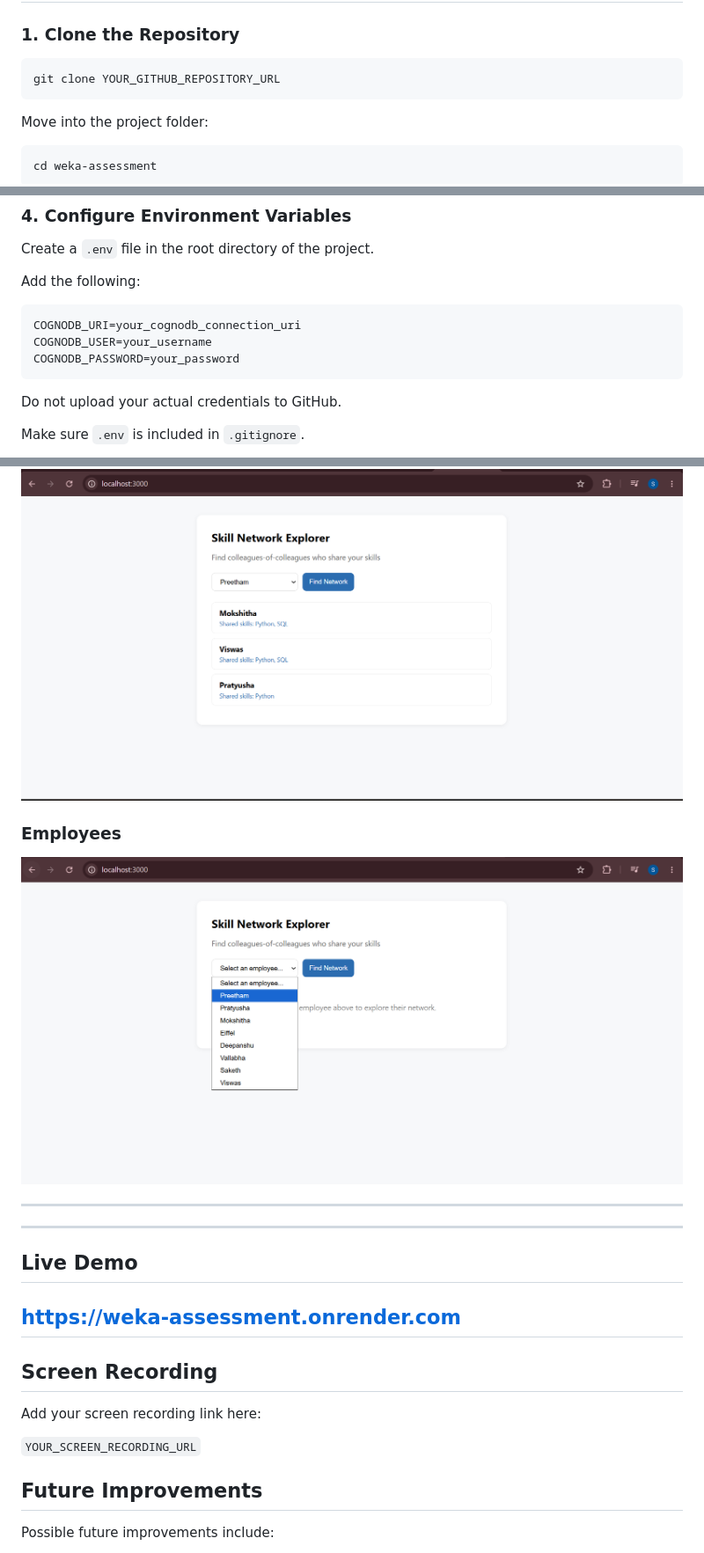
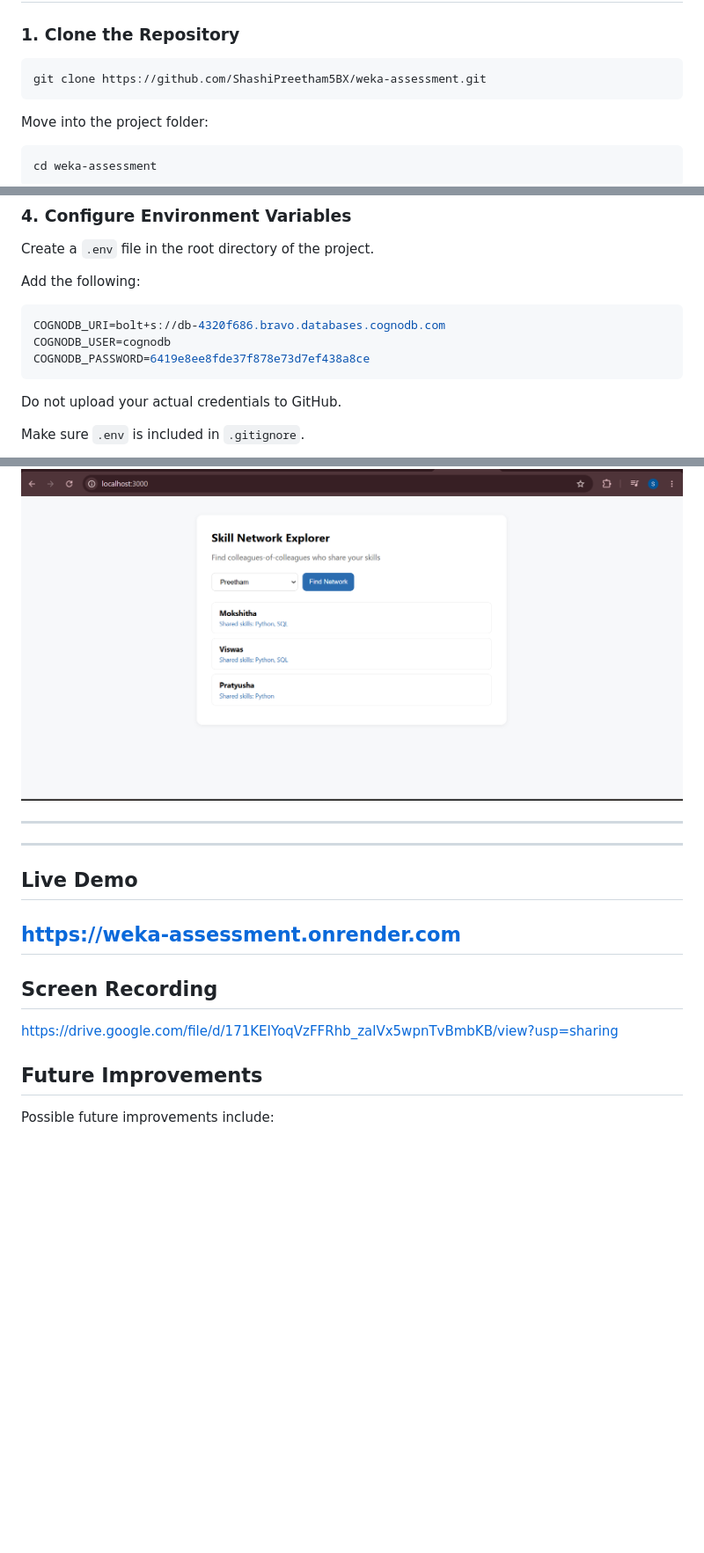
Before and after one commit to ShashiPreetham5BX/weka-assessment, a Markdown page: README.md, 3 parts joined by grey strips. Shown at 88% size. GitHub-like rendering; blank space fills up the shorter version.

Commit message:
Final polish: README, screenshots, demo link

````diff
--- a/README.md
+++ b/README.md
@@ -248,7 +248,7 @@ weka-assessment/
 ### 1. Clone the Repository
 
 ```bash
-git clone YOUR_GITHUB_REPOSITORY_URL
+git clone https://github.com/ShashiPreetham5BX/weka-assessment.git
 ```
 
 Move into the project folder:
@@ -290,9 +290,9 @@ Create a `.env` file in the root directory of the project.
 Add the following:
 
 ```env
-COGNODB_URI=your_cognodb_connection_uri
-COGNODB_USER=your_username
-COGNODB_PASSWORD=your_password
+COGNODB_URI=bolt+s://db-4320f686.bravo.databases.cognodb.com
+COGNODB_USER=cognodb
+COGNODB_PASSWORD=6419e8ee8fde37f878e73d7ef438a8ce
 ```
 
 Do not upload your actual credentials to GitHub.
@@ -437,9 +441,7 @@ The application also handles:
 
 ![Network Results](./screenshots/results.png)
 
-### Employees
 
-![Employees](./screenshots/employees.png)
 
 ---
 
@@ -453,9 +455,8 @@ https://weka-assessment.onrender.com
 
 ## Screen Recording
 
-Add your screen recording link here:
+https://drive.google.com/file/d/171KEIYoqVzFFRhb_zalVx5wpnTvBmbKB/view?usp=sharing
 
-`YOUR_SCREEN_RECORDING_URL`
 
 
 ## Future Improvements
````
Also changed, not shown: other parts of README.md (+4 -0 lines).
